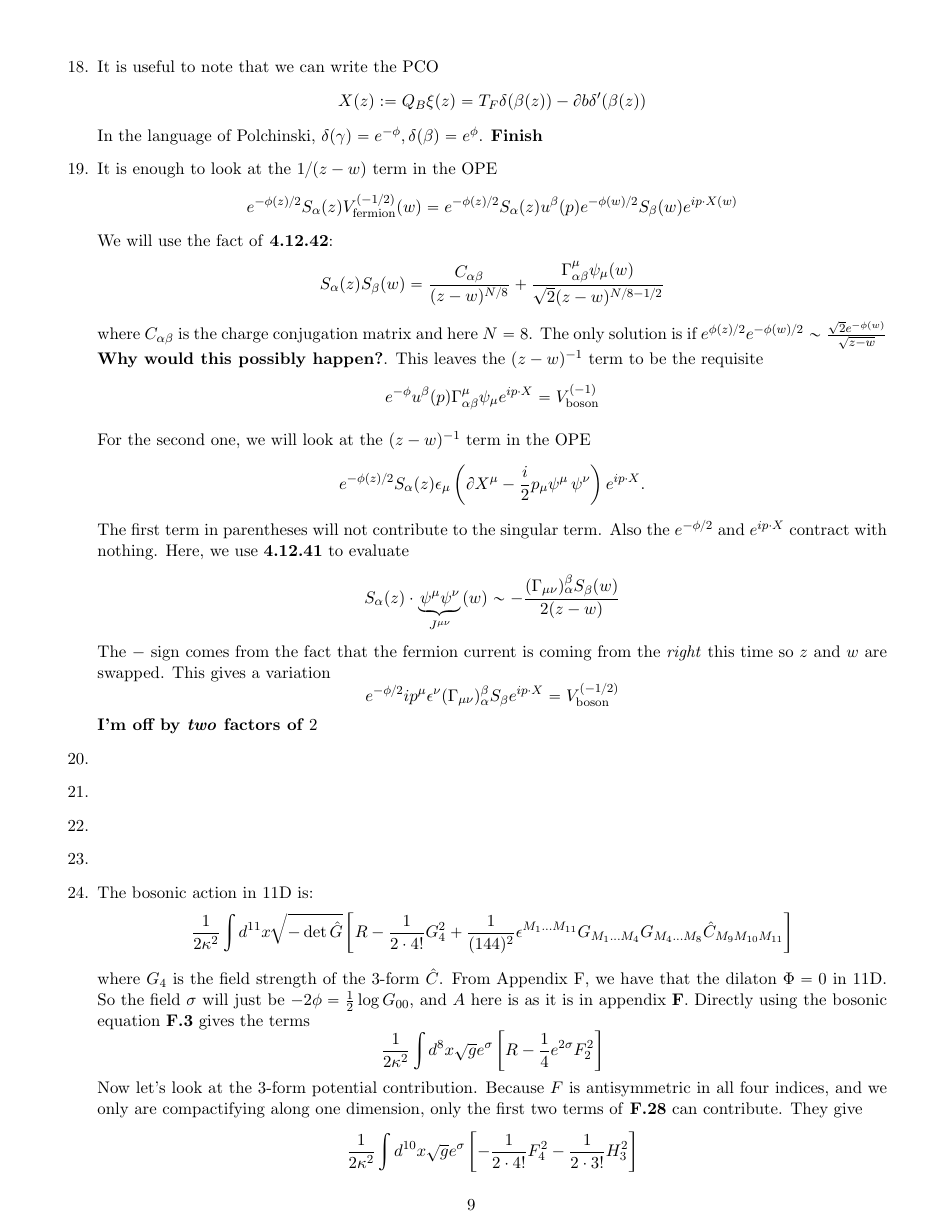
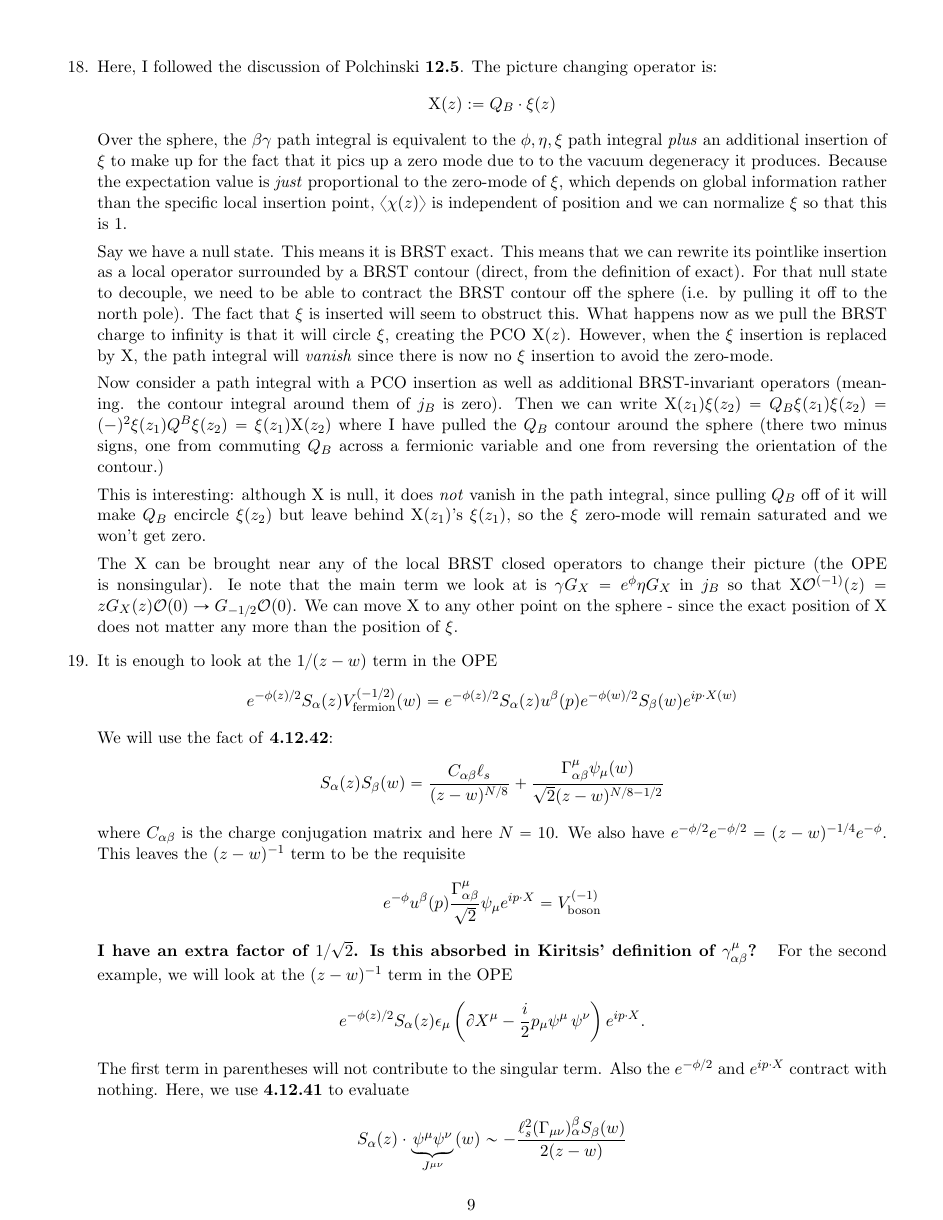
Before and after one commit to ABAtanasov/Kiritsis-Solutions, a LaTeX figure (Chapter 7.tex): page 9 of 10. Compiled offline with pdfLaTeX.

```diff
--- a/Chapter 7.tex
+++ b/Chapter 7.tex
@@ -367,33 +384,42 @@
 		V^{(1/2)}_{\text{fermion}} (u, p) = \left[e^{\phi/2} \Gamma_{\alpha \beta}^\mu S^\beta \d X^\mu -i e^{\phi/2} \Gamma_{\alpha \beta}^\nu S^\beta \psi_\nu p \cdot \psi  + e^{3 \phi/2} \eta b S_\alpha
 		\right] e^{i p X} u^\alpha(p).
 	\]
-	\item It is useful to note that we can write the PCO
+	\item Here, I followed the discussion of Polchinski \textbf{12.5}. The picture changing operator is:
 	\[
-		X(z) := Q_B \xi (z) = T_F \delta(\beta(z)) - \d b \delta'(\beta(z))
+		\mathrm X(z) := Q_B \cdot \xi (z) % = T_F \delta(\beta(z)) - \d b \delta'(\beta(z))
 	\]
-	In the language of Polchinski, $\delta(\gamma) = e^{-\phi}, \delta(\beta) = e^{\phi}$.  \textbf{Finish}
+	Over the sphere, the $\beta \gamma$ path integral is equivalent to the $\phi, \eta, \xi$ path integral \emph{plus} an additional insertion of $\xi$ to make up for the fact that it pics up a zero mode due to to the vacuum degeneracy it produces. Because the expectation value is \emph{just} proportional to the zero-mode of $\xi$, which depends on global information rather than the specific local insertion point, $\braket{\chi(z)}$ is independent of position and we can normalize $\xi$ so that this is $1$.
+
+	Say we have a null state. This means it is BRST exact. This means that we can rewrite its pointlike insertion as a local operator surrounded by a BRST contour (direct, from the definition of exact).
+	For that null state to decouple, we need to be able to contract the BRST contour off the sphere (i.e. by pulling it off to the north pole). The fact that $\xi$ is inserted will seem to obstruct this. What happens now as we pull the BRST charge to infinity is that it will circle $\xi$, creating the PCO $\mathrm X(z)$. However, when the $\xi$ insertion is replaced by $\mathrm X$, the path integral will \emph{vanish} since there is now no $\xi$ insertion to avoid the zero-mode.
+
+	Now consider a path integral with a PCO insertion as well as additional BRST-invariant operators (meaning. the contour integral around them of $j_B$ is zero). Then we can write $\mathrm X(z_1) \xi(z_2) = Q_B \xi(z_1) \xi(z_2) = (-)^2 \xi(z_1) Q^B \xi(z_2) = \xi(z_1) \mathrm X(z_2) $ where I have pulled the $Q_B$ contour around the sphere (there two minus signs, one from commuting $Q_B$ across a fermionic variable and one from reversing the orientation of the contour.)
+
+	This is interesting: although $\mathrm X$ is null, it does \emph{not} vanish in the path integral, since pulling $Q_B$ off of it will make $Q_B$ encircle $\xi(z_2)$ but leave behind $\mathrm X(z_1)$'s $\xi(z_1)$, so the $\xi$ zero-mode will remain saturated and we won't get zero.
+
+	The $\mathrm X$ can be brought near any of the local BRST closed operators to change their picture (the OPE is nonsingular). Ie note that the main term we look at is $\gamma G_X = e^{\phi} \eta G_X$ in $j_B$ so that $\mathrm X \O^{(-1)}(z) = z G_X(z) \O(0) \to G_{-1/2} \O(0)$. We can move $\mathrm X$ to any other point on the sphere - since the exact position of $\mathrm X$ does not matter any more than the position of $\xi$.
+
 	\item It is enough to look at the $1/(z-w)$ term in the OPE
 	\[
 		e^{-\phi(z)/2} S_\alpha(z) V^{(-1/2)}_{\text{fermion}}(w) = e^{-\phi(z)/2} S_\alpha(z) u^\beta(p) e^{-\phi(w)/2} S_\beta(w) e^{i p \cdot X(w)}
 	\]
 	We will use the fact of \textbf{4.12.42}:
 	\[
-		S_\alpha(z) S_\beta(w) = \frac{C_{\alpha \beta}}{(z-w)^{N/8}} + \frac{\Gamma^\mu_{\alpha \beta} \psi_\mu(w)}{\sqrt 2 (z-w)^{N/8-1/2}}
+		S_\alpha(z) S_\beta(w) = \frac{C_{\alpha \beta} \ell_s}{(z-w)^{N/8}} + \frac{\Gamma^\mu_{\alpha \beta} \psi_\mu(w)}{\sqrt 2 (z-w)^{N/8-1/2}}
 	\]
-	where $C_{\alpha \beta}$ is the charge conjugation matrix and here $N=8$. The only solution is if $e^{\phi(z)/2} e^{-\phi(w)/2} \sim \frac{\sqrt{2} e^{-\phi(w)}}{\sqrt{z-w}}$ \textbf{Why would this possibly happen?}. This leaves the $(z-w)^{-1}$ term to be the requisite
+	where $C_{\alpha \beta}$ is the charge conjugation matrix and here $N=10$. We also have $e^{-\phi/2} e^{-\phi/2} = (z-w)^{-1/4} e^{-\phi}$. This leaves the $(z-w)^{-1}$ term to be the requisite
 	\[
-		e^{-\phi} u^\beta(p) \Gamma^\mu_{\alpha \beta} \psi_\mu e^{i p \cdot X} = V^{(-1)}_{\text{boson}}
+		e^{-\phi} u^\beta(p) \frac{\Gamma^\mu_{\alpha \beta}}{\sqrt 2} \psi_\mu e^{i p \cdot X} = V^{(-1)}_{\text{boson}}
 	\]
-
-	For the second one, we will look at the $(z-w)^{-1}$ term in the OPE
+	\textbf{I have an extra factor of $1/\sqrt 2$. Is this absorbed in Kiritsis' definition of $\gamma^\mu_{\alpha \beta}$? }
+	For the second example, we will look at the $(z-w)^{-1}$ term in the OPE
 	\[
 		e^{-\phi(z)/2} S_\alpha(z) \epsilon_\mu \left(\d X^\mu- \frac i2 p_\mu \psi^\mu\, \psi^\nu \right) e^{i p \cdot X}.
 	\]
 	The first term in parentheses will not contribute to the singular term. Also the $e^{-\phi/2}$ and $e^{i p \cdot X}$ contract with nothing. Here, we use \textbf{4.12.41} to evaluate
 	\[
-		 S_\alpha(z) \cdot \underbrace{\psi^\mu \psi^\nu}_{J^{\mu \nu}} (w) \sim - \frac{(\Gamma_{\mu \nu})^\beta_\alpha S_\beta (w)}{2 (z-w)}
+		 S_\alpha(z) \cdot \underbrace{\psi^\mu \psi^\nu}_{J^{\mu \nu}} (w) \sim - \frac{\ell_s^2 (\Gamma_{\mu \nu})^\beta_\alpha S_\beta (w)}{2 (z-w)}
 	\]
 	The $-$ sign comes from the fact that the fermion current is coming from the \emph{right} this time so $z$ and $w$ are swapped.
 	This gives a variation
 	\[
-		e^{-\phi/2} i p^\mu \epsilon^\nu (\Gamma_{\mu \nu})^{\beta}_{\alpha} S_\beta e^{i p \cdot X} = V^{(-1/2)}_{\text{boson}}
```
Also changed, not shown: Chapter 7.pdf, Kiritsis Solutions.pdf, Chapter 7.tex (72 more changed lines), 3 other files.
